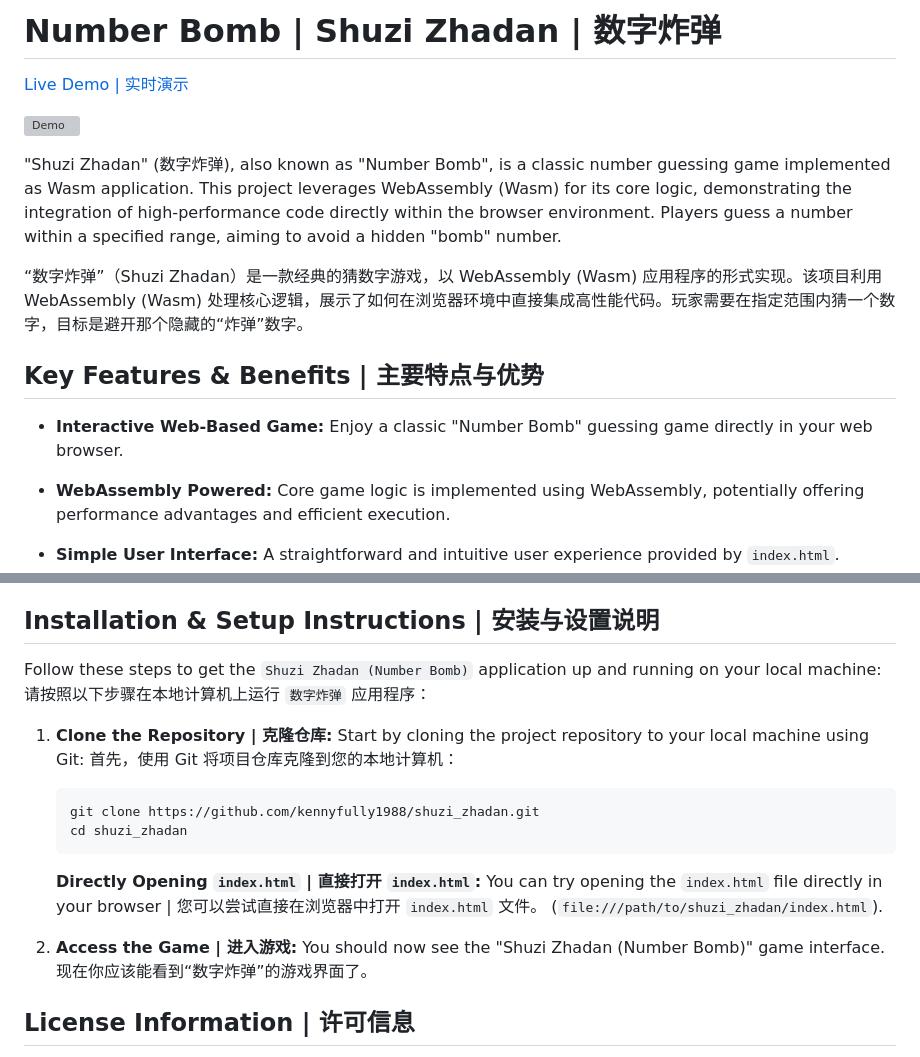
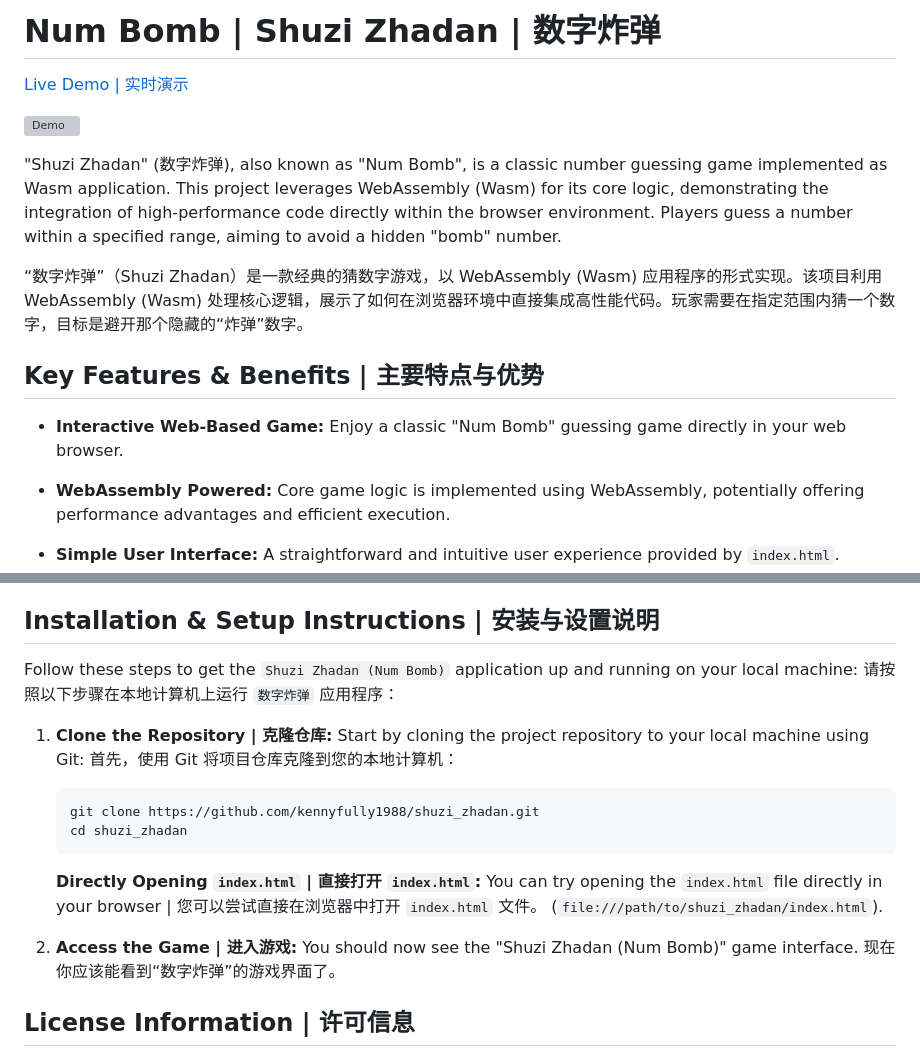
Before and after one commit to kennyfully1988/shuzi_zhadan, a Markdown page: README.md, 2 parts joined by grey strips. GitHub-like rendering; grey boxes are pictures that could not be loaded.

```diff
--- a/README.md
+++ b/README.md
@@ -1,15 +1,15 @@
-# Number Bomb | Shuzi Zhadan | 数字炸弹
+# Num Bomb | Shuzi Zhadan | 数字炸弹
 [Live Demo | 实时演示](https://kennyfully1988.github.io/shuzi_zhadan/)
 
 ![Demo](./demo.gif)
 
-"Shuzi Zhadan" (数字炸弹), also known as "Number Bomb", is a classic number guessing game implemented as Wasm application. This project leverages WebAssembly (Wasm) for its core logic, demonstrating the integration of high-performance code directly within the browser environment. Players guess a number within a specified range, aiming to avoid a hidden "bomb" number.
+"Shuzi Zhadan" (数字炸弹), also known as "Num Bomb", is a classic number guessing game implemented as Wasm application. This project leverages WebAssembly (Wasm) for its core logic, demonstrating the integration of high-performance code directly within the browser environment. Players guess a number within a specified range, aiming to avoid a hidden "bomb" number.
 
 “数字炸弹”（Shuzi Zhadan）是一款经典的猜数字游戏，以 WebAssembly (Wasm) 应用程序的形式实现。该项目利用 WebAssembly (Wasm) 处理核心逻辑，展示了如何在浏览器环境中直接集成高性能代码。玩家需要在指定范围内猜一个数字，目标是避开那个隐藏的“炸弹”数字。
 
 ## Key Features & Benefits | 主要特点与优势
 
-*   **Interactive Web-Based Game:** Enjoy a classic "Number Bomb" guessing game directly in your web browser.
+*   **Interactive Web-Based Game:** Enjoy a classic "Num Bomb" guessing game directly in your web browser.
 *   **WebAssembly Powered:** Core game logic is implemented using WebAssembly, potentially offering performance advantages and efficient execution.
 *   **Simple User Interface:** A straightforward and intuitive user experience provided by `index.html`.
 *   **Client-Side Execution:** The application runs entirely on the client side, requiring no server-side dependencies for gameplay once loaded.
@@ -33,7 +33,7 @@ To run or develop this application, you will need the following:
 
 ## Installation & Setup Instructions | 安装与设置说明
 
-Follow these steps to get the `Shuzi Zhadan (Number Bomb)` application up and running on your local machine:
+Follow these steps to get the `Shuzi Zhadan (Num Bomb)` application up and running on your local machine:
 请按照以下步骤在本地计算机上运行 `数字炸弹` 应用程序：
 
 1.  **Clone the Repository | 克隆仓库:**
@@ -49,7 +49,7 @@ Follow these steps to get the `Shuzi Zhadan (Number Bomb)` application up and ru
     You can try opening the `index.html` file directly in your browser | 您可以尝试直接在浏览器中打开 `index.html` 文件。 (`file:///path/to/shuzi_zhadan/index.html`).
 
 3.  **Access the Game | 进入游戏:**
-    You should now see the "Shuzi Zhadan (Number Bomb)" game interface.
+    You should now see the "Shuzi Zhadan (Num Bomb)" game interface.
     现在你应该能看到“数字炸弹”的游戏界面了。
 
 ## License Information | 许可信息
```
